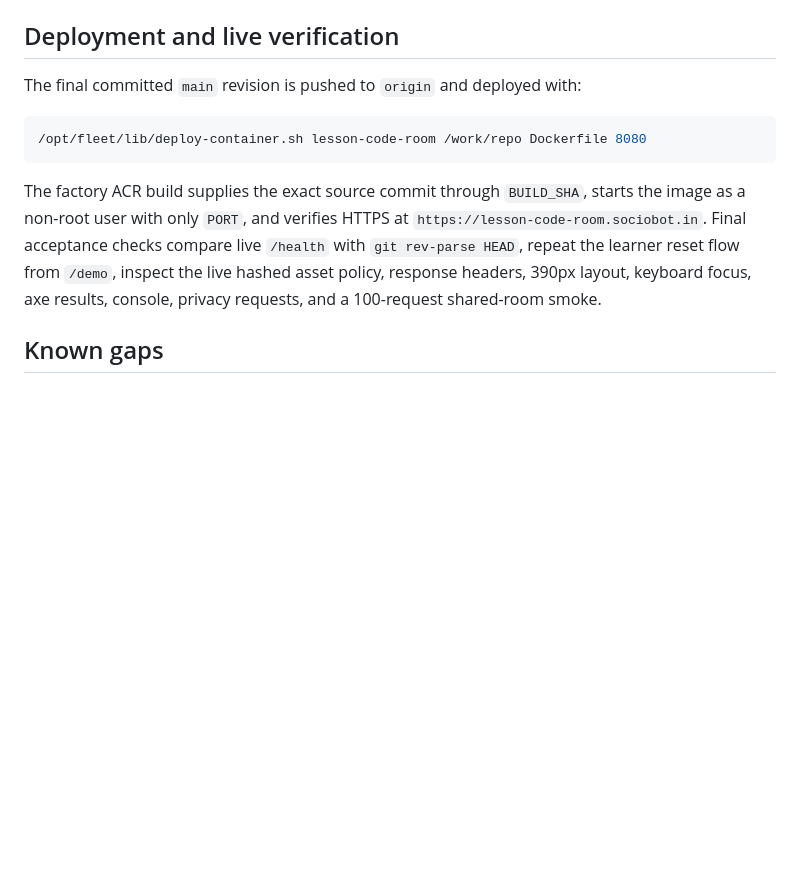
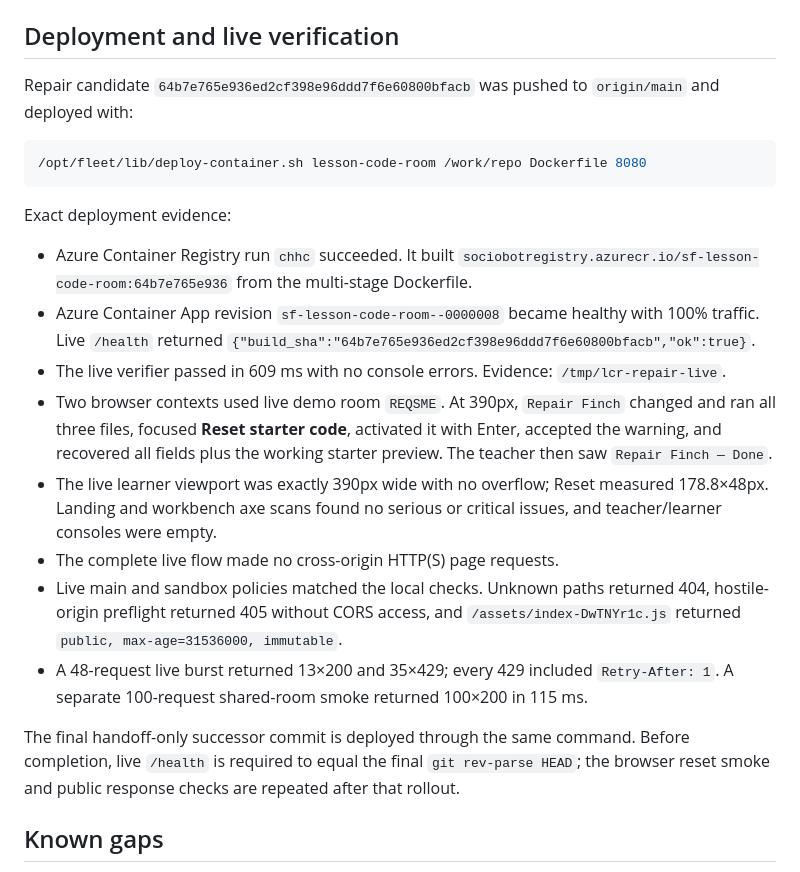
Before and after one commit to B-Divyesh/sf-lesson-code-room, a Markdown page: .factory/handoff.md, the part around the change. Rendered like a GitHub page; blank space fills up the shorter version.

Commit message:
docs: record live repair verification

````diff
--- a/.factory/handoff.md
+++ b/.factory/handoff.md
@@ -40,13 +40,24 @@ Evidence files: `/tmp/lcr-repair-browser/verify.json`, desktop/mobile landing sc
 
 ## Deployment and live verification
 
-The final committed `main` revision is pushed to `origin` and deployed with:
+Repair candidate `64b7e765e936ed2cf398e96ddd7f6e60800bfacb` was pushed to `origin/main` and deployed with:
 
 ```sh
 /opt/fleet/lib/deploy-container.sh lesson-code-room /work/repo Dockerfile 8080
 ```
 
-The factory ACR build supplies the exact source commit through `BUILD_SHA`, starts the image as a non-root user with only `PORT`, and verifies HTTPS at `https://lesson-code-room.sociobot.in`. Final acceptance checks compare live `/health` with `git rev-parse HEAD`, repeat the learner reset flow from `/demo`, inspect the live hashed asset policy, response headers, 390px layout, keyboard focus, axe results, console, privacy requests, and a 100-request shared-room smoke.
+Exact deployment evidence:
+
+- Azure Container Registry run `chhc` succeeded. It built `sociobotregistry.azurecr.io/sf-lesson-code-room:64b7e765e936` from the multi-stage Dockerfile.
+- Azure Container App revision `sf-lesson-code-room--0000008` became healthy with 100% traffic. Live `/health` returned `{"build_sha":"64b7e765e936ed2cf398e96ddd7f6e60800bfacb","ok":true}`.
+- The live verifier passed in 609 ms with no console errors. Evidence: `/tmp/lcr-repair-live`.
+- Two browser contexts used live demo room `REQSME`. At 390px, `Repair Finch` changed and ran all three files, focused **Reset starter code**, activated it with Enter, accepted the warning, and recovered all fields plus the working starter preview. The teacher then saw `Repair Finch — Done`.
+- The live learner viewport was exactly 390px wide with no overflow; Reset measured 178.8×48px. Landing and workbench axe scans found no serious or critical issues, and teacher/learner consoles were empty.
+- The complete live flow made no cross-origin HTTP(S) page requests.
+- Live main and sandbox policies matched the local checks. Unknown paths returned 404, hostile-origin preflight returned 405 without CORS access, and `/assets/index-DwTNYr1c.js` returned `public, max-age=31536000, immutable`.
+- A 48-request live burst returned 13×200 and 35×429; every 429 included `Retry-After: 1`. A separate 100-request shared-room smoke returned 100×200 in 115 ms.
+
+The final handoff-only successor commit is deployed through the same command. Before completion, live `/health` is required to equal the final `git rev-parse HEAD`; the browser reset smoke and public response checks are repeated after that rollout.
 
 ## Known gaps
 
````
